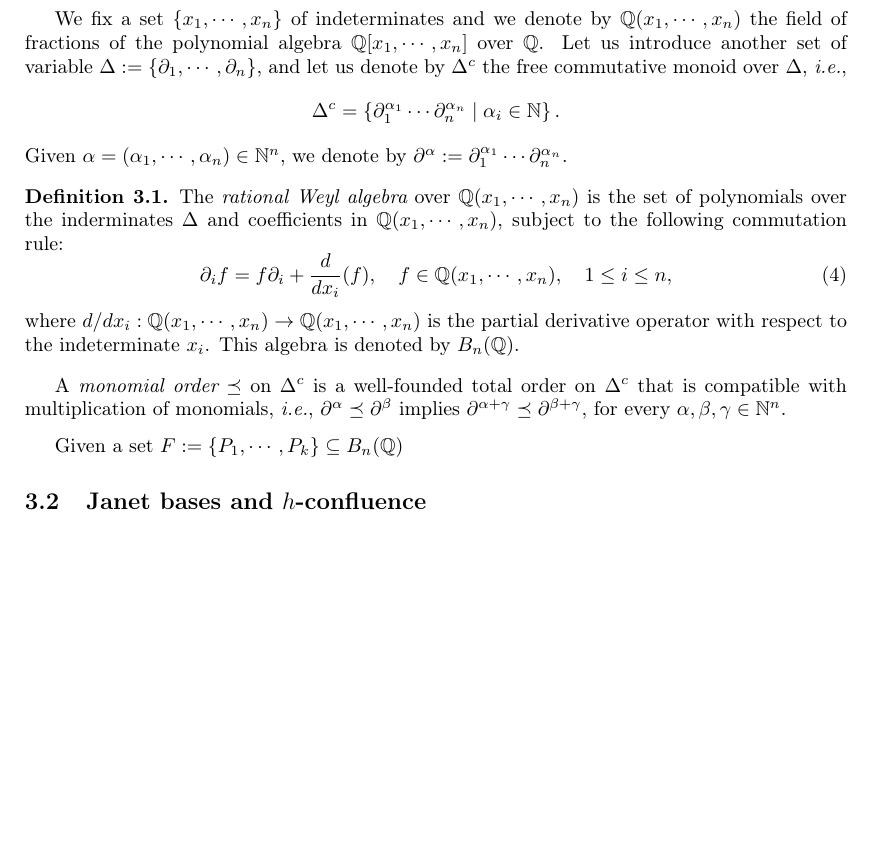
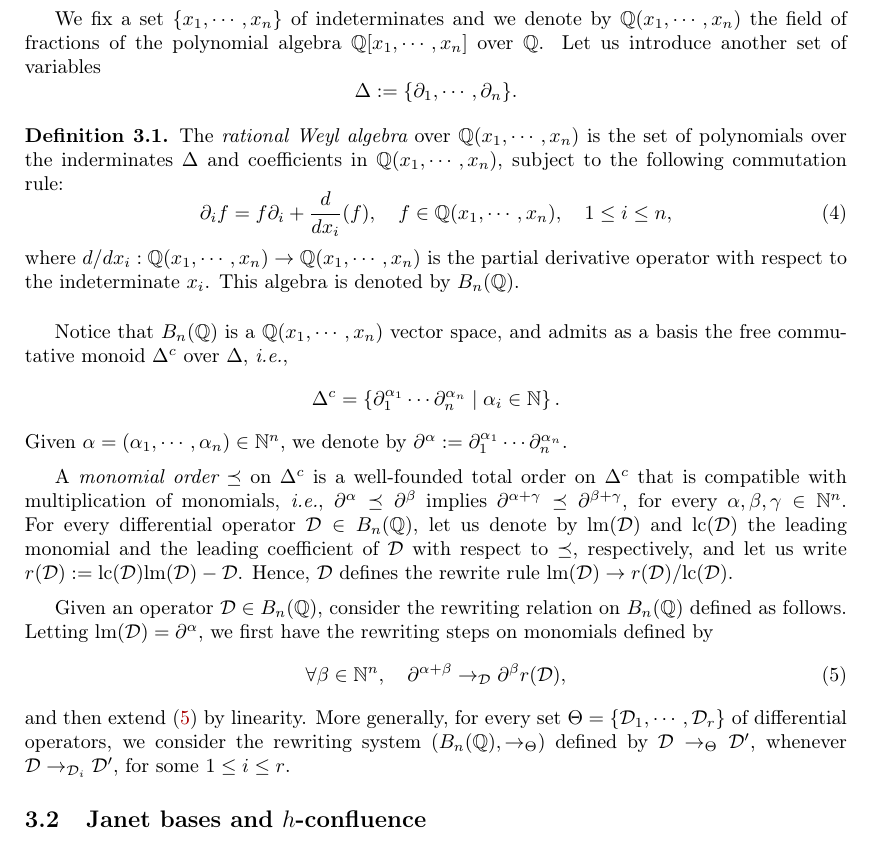
Before and after one commit to CyrilleChenavier/IWC_2019, a LaTeX paper (Source.tex): part of page 6 of 8, cut so that both start at the same text, the shorter picture padded with empty space. Compiled offline with pdfLaTeX.

Commit message:
Rew systems on Weyl algebras

```diff
--- a/Source.tex
+++ b/Source.tex
@@ -35,6 +35,9 @@
 \newcommand\supp{\text{supp}}
 \newcommand\Span[1]{\langle#1\rangle}
 \newcommand\diff[1]{\partial_{#1}}
+\newcommand\D{\mathcal{D}}
+\newcommand\lm{\text{lm}}
+\newcommand\lc{\text{lc}}
 
 % Structures algébriques
 
@@ -55,8 +58,7 @@
 \newcommand\transh{\overset{*}{\rewh}}
 \newcommand\equivR{\underset{R}{\overset{*}{\longleftrightarrow}}}
 \newcommand\equivh{\underset{h}{\overset{*}{\longleftrightarrow}}}
-
-
+\newcommand\rewTheta{\to_{\Theta}}
 
 \bibliographystyle{plain}
 
@@ -440,13 +442,9 @@ Let us show how the Diamond Lemma fits as a particular case of our setup.
 
 We fix a set $\{x_1,\cdots,x_n\}$ of indeterminates and we denote by
 $\QXX$ the field of fractions of the polynomial algebra $\QX$ over
-$\Q$. Let us introduce another set of variable
-$\Delta:=\{\diff{1},\cdots,\diff{n}\}$, and let us denote by $\Delta^c$
-the free commutative monoid over $\Delta$, \ie,
-\[\Delta^c=\left\{\diff{1}^{\alpha_1}\cdots\diff{n}^{\alpha_n}\mid
-\alpha_i\in\N\right\}.\]
-Given $\alpha=(\alpha_1,\cdots,\alpha_n)\in\N^n$, we denote by
-$\partial^{\alpha}:=\diff{1}^{\alpha_1}\cdots\diff{n}^{\alpha_n}$.
+$\Q$. Let us introduce another set of variables
+\[\Delta:=\{\diff{1},\cdots,\diff{n}\}.
+\smallskip\]
 
 \begin{definition}
   The {\it rational Weyl algebra} over $\QXX$ is the set of polynomials
@@ -460,15 +458,37 @@ $\partial^{\alpha}:=\diff{1}^{\alpha_1}\cdots\diff{n}^{\alpha_n}$.
   respect to the indeterminate $x_i$. This algebra is denoted by
   $\Weyl$.
 \end{definition}
+\medskip
+
+Notice that $\Weyl$ is a $\QXX$ vector space, and admits as a basis the
+free commutative monoid $\Delta^c$ over $\Delta$, \ie,
+\[\Delta^c=\left\{\diff{1}^{\alpha_1}\cdots\diff{n}^{\alpha_n}\mid
+\alpha_i\in\N\right\}.\]
+Given $\alpha=(\alpha_1,\cdots,\alpha_n)\in\N^n$, we denote by
+$\partial^{\alpha}:=\diff{1}^{\alpha_1}\cdots\diff{n}^{\alpha_n}$.
+\medskip
 
 A {\em monomial order} $\preceq$ on $\Delta^c$ is a well-founded total
 order on $\Delta^c$ that is compatible with multiplication of monomials,
 \ie, $\partial^{\alpha}\preceq\partial^{\beta}$ implies
 $\partial^{\alpha+\gamma}\preceq\partial^{\beta+\gamma}$, for every
-$\alpha,\beta,\gamma\in\N^n$.
+$\alpha,\beta,\gamma\in\N^n$. For every differential operator
+$\D\in\Weyl$, let us denote by $\lm(\D)$ and $\lc(\D)$ the leading
+monomial and the leading coefficient of $\D$ with respect to $\preceq$,
+respectively, and let us write $r(\D):=\lc(\D)\lm(\D)-\D$. Hence, $\D$
+defines the rewrite rule $\lm(\D)\to r(\D)/\lc(\D)$.
 \medskip
 
-Given a set $F:=\{P_1,\cdots,P_k\}\subseteq\Weyl$
+Given an operator $\D\in\Weyl$, consider the rewriting relation on
+$\Weyl$ defined as follows. Letting $\lm(\D)=\partial^{\alpha}$, we first
+have the rewriting steps on monomials defined by
+\begin{equation}\label{equ:rew_monomials}
+  \forall\beta\in\N^n,\quad\partial^{\alpha+\beta}
+  \to_{\D}\partial^{\beta}r(\D),\end{equation}
+and then extend \eqref{equ:rew_monomials} by linearity. More generally,
+for every set $\Theta=\{\D_1,\cdots,\D_r\}$ of differential operators, we
+consider the rewriting system $(\Weyl,\rewTheta)$ defined by
+$\D\rewTheta\D'$, whenever $\D\to_{\D_i}\D'$, for some $1\leq i\leq r$.
 
 \subsection{Janet bases and $h$-confluence}
 
```
Also changed, not shown: Source.pdf, 2 other files.
